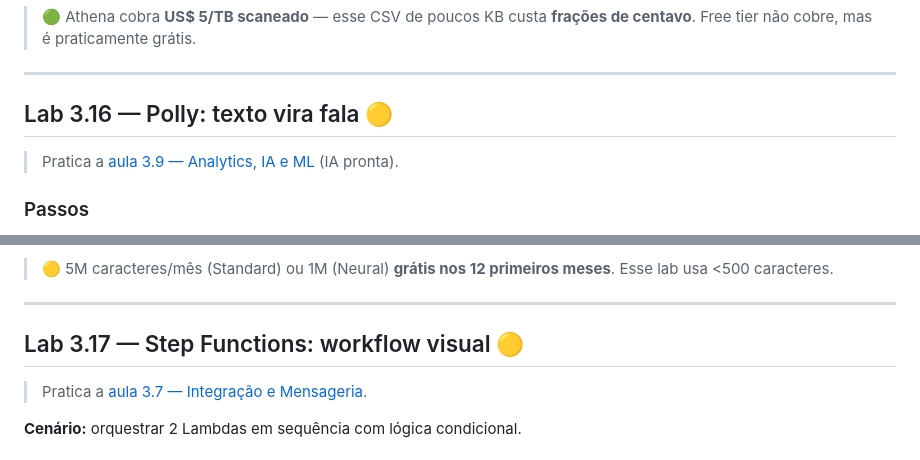
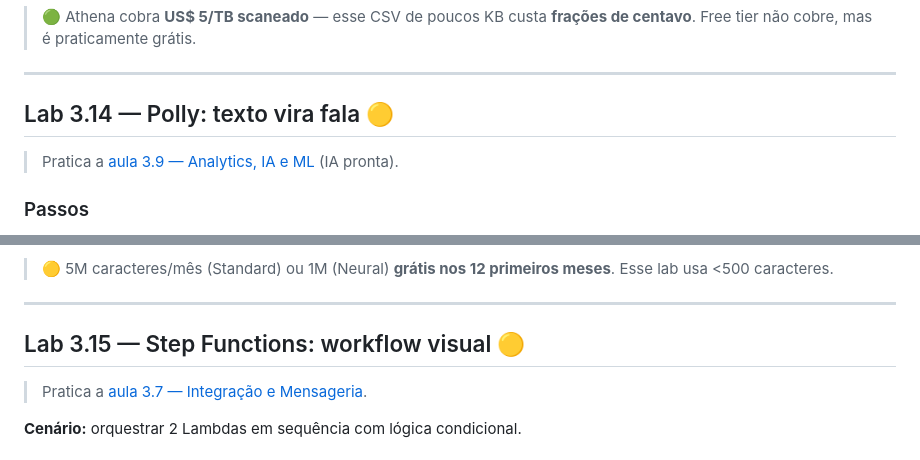
Before and after one commit to ckoliveiraa/AWS-Certified-Cloud-Practitioner-CLF-C02-, a Markdown page: 03-tecnologia-e-servicos/labs.md, 2 parts joined by grey strips. GitHub-like rendering.

```diff
--- a/03-tecnologia-e-servicos/labs.md
+++ b/03-tecnologia-e-servicos/labs.md
@@ -545,7 +516,7 @@ A EC2 precisa ter a **role `AmazonSSMManagedInstanceCore`** anexada. Se não tiv
 
 ---
 
-## Lab 3.16 — Polly: texto vira fala 🟡
+## Lab 3.14 — Polly: texto vira fala 🟡
 
 > Pratica a [aula 3.9 — Analytics, IA e ML](./3.9-analytics-ia-ml.md) (IA pronta).
 
@@ -568,7 +539,7 @@ A EC2 precisa ter a **role `AmazonSSMManagedInstanceCore`** anexada. Se não tiv
 
 ---
 
-## Lab 3.17 — Step Functions: workflow visual 🟡
+## Lab 3.15 — Step Functions: workflow visual 🟡
 
 > Pratica a [aula 3.7 — Integração e Mensageria](./3.7-integracao-mensageria.md).
 
```
Also changed, not shown: other parts of 03-tecnologia-e-servicos/labs.md (+7 -54 lines).
